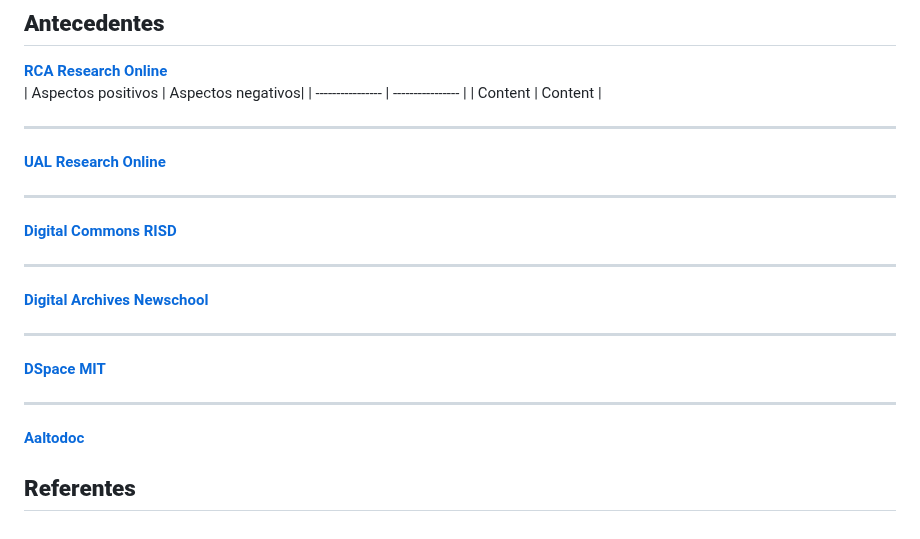
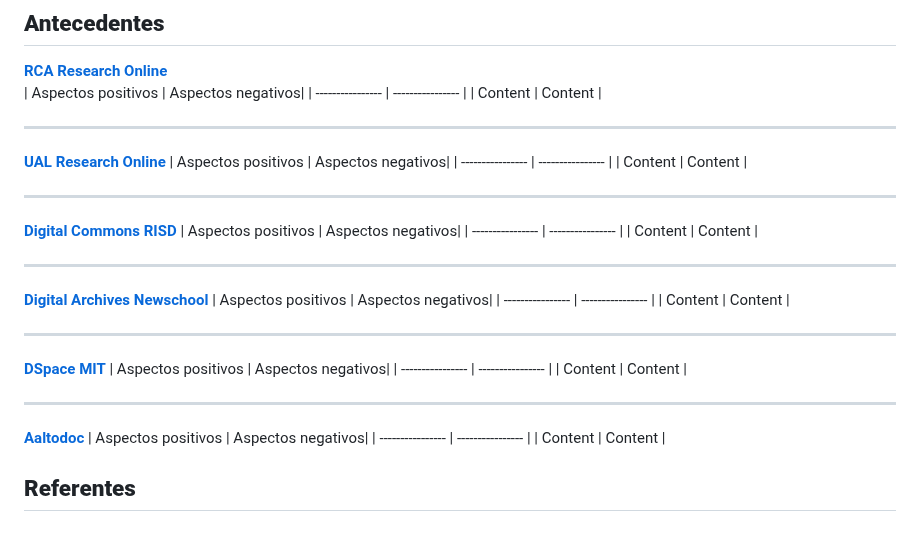
Before and after one commit to nicru/design-driven, a Markdown page: README.md, the part around the change. Rendered like a GitHub page.

```diff
--- a/README.md
+++ b/README.md
@@ -64,12 +64,27 @@
 | Content | Content |
 ****
 [**UAL Research Online**](https://ualresearchonline.arts.ac.uk/)
+| Aspectos positivos | Aspectos negativos|
+| ---------------- | ---------------- |
+| Content | Content |
 ****
 [**Digital Commons RISD**](https://digitalcommons.risd.edu/)
+| Aspectos positivos | Aspectos negativos|
+| ---------------- | ---------------- |
+| Content | Content |
 ****
 [**Digital Archives Newschool**](https://digital.archives.newschool.edu/)
+| Aspectos positivos | Aspectos negativos|
+| ---------------- | ---------------- |
+| Content | Content |
 ****
 [**DSpace MIT**](https://dspace.mit.edu/)
+| Aspectos positivos | Aspectos negativos|
+| ---------------- | ---------------- |
+| Content | Content |
 ****
 [**Aaltodoc**](https://aaltodoc.aalto.fi/)
+| Aspectos positivos | Aspectos negativos|
+| ---------------- | ---------------- |
+| Content | Content |
 ## **Referentes**
```
